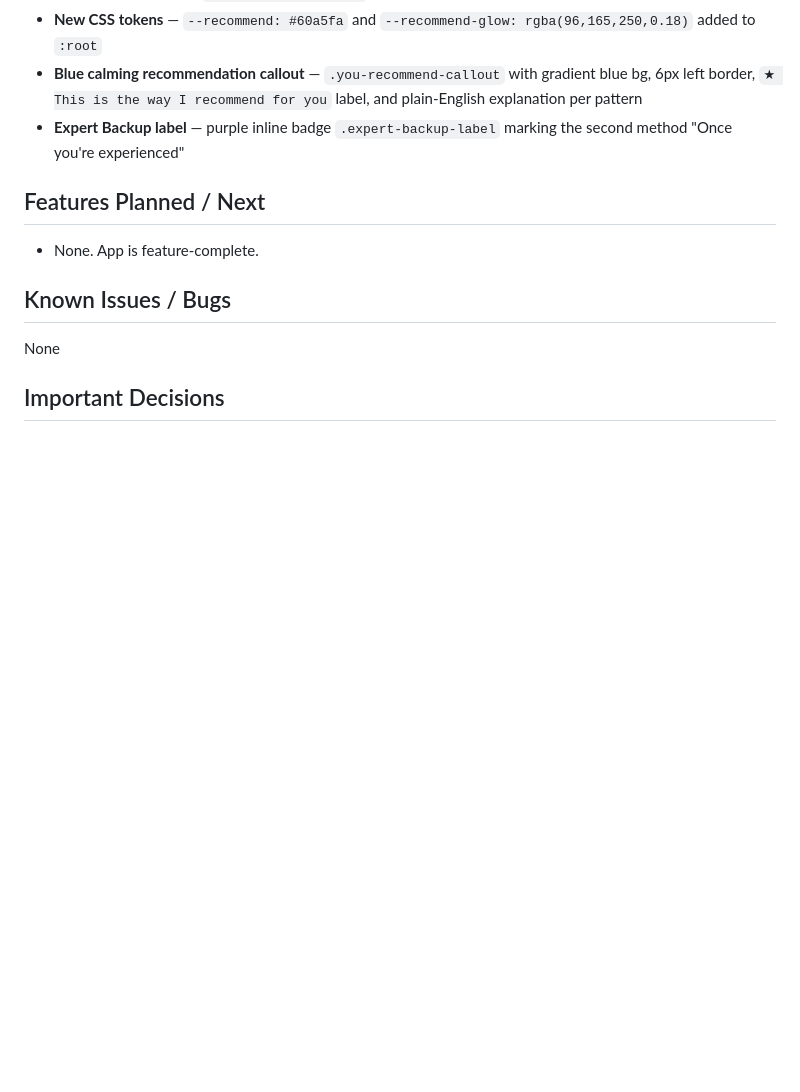
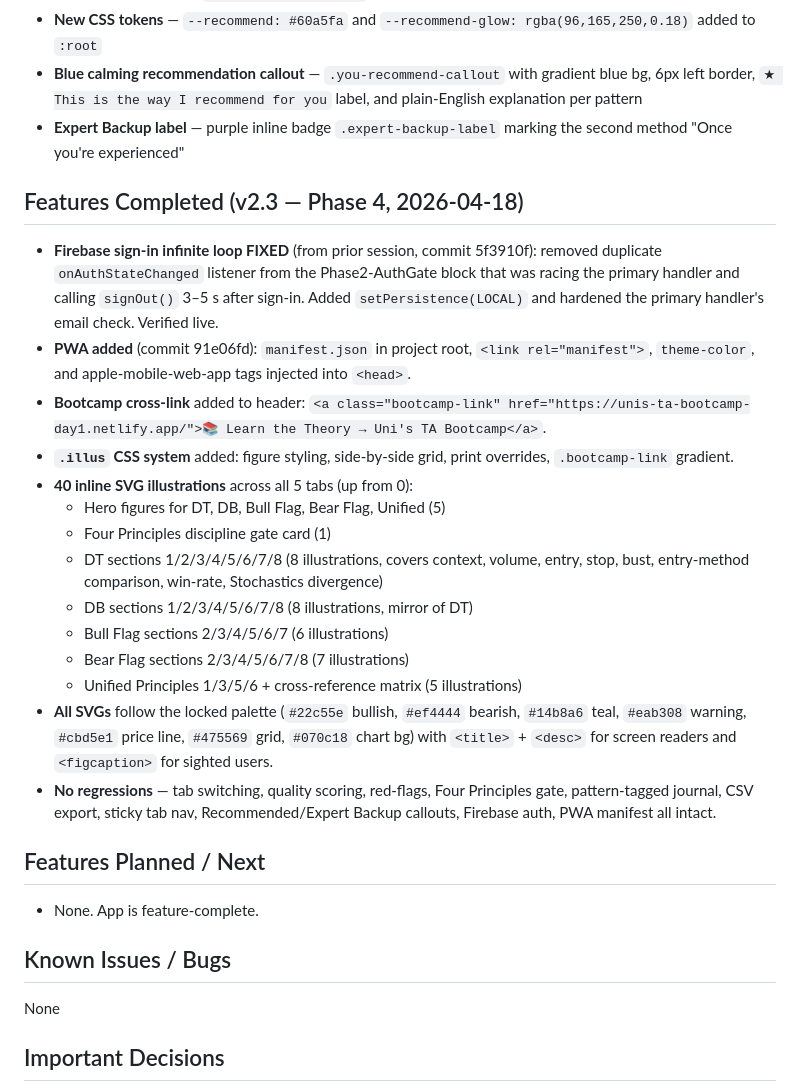
Before and after one commit to arnoldshapiro-del/double-top-bottom-teaching, a Markdown page: CLAUDE.md, the part around the change. Drawn GitHub-style; blank space fills up the shorter version.

```diff
--- a/CLAUDE.md
+++ b/CLAUDE.md
@@ -55,6 +55,22 @@ Phase 3 v2.2 MERGED to master and live in production (2026-04-15). All three use
 - **Blue calming recommendation callout** — `.you-recommend-callout` with gradient blue bg, 6px left border, `★ This is the way I recommend for you` label, and plain-English explanation per pattern
 - **Expert Backup label** — purple inline badge `.expert-backup-label` marking the second method "Once you're experienced"
 
+## Features Completed (v2.3 — Phase 4, 2026-04-18)
+- **Firebase sign-in infinite loop FIXED** (from prior session, commit 5f3910f): removed duplicate `onAuthStateChanged` listener from the Phase2-AuthGate block that was racing the primary handler and calling `signOut()` 3–5 s after sign-in. Added `setPersistence(LOCAL)` and hardened the primary handler's email check. Verified live.
+- **PWA added** (commit 91e06fd): `manifest.json` in project root, `<link rel="manifest">`, `theme-color`, and apple-mobile-web-app tags injected into `<head>`.
+- **Bootcamp cross-link** added to header: `<a class="bootcamp-link" href="https://unis-ta-bootcamp-day1.netlify.app/">📚 Learn the Theory → Uni's TA Bootcamp</a>`.
+- **`.illus` CSS system** added: figure styling, side-by-side grid, print overrides, `.bootcamp-link` gradient.
+- **40 inline SVG illustrations** across all 5 tabs (up from 0):
+  - Hero figures for DT, DB, Bull Flag, Bear Flag, Unified (5)
+  - Four Principles discipline gate card (1)
+  - DT sections 1/2/3/4/5/6/7/8 (8 illustrations, covers context, volume, entry, stop, bust, entry-method comparison, win-rate, Stochastics divergence)
+  - DB sections 1/2/3/4/5/6/7/8 (8 illustrations, mirror of DT)
+  - Bull Flag sections 2/3/4/5/6/7 (6 illustrations)
+  - Bear Flag sections 2/3/4/5/6/7/8 (7 illustrations)
+  - Unified Principles 1/3/5/6 + cross-reference matrix (5 illustrations)
+- **All SVGs** follow the locked palette (`#22c55e` bullish, `#ef4444` bearish, `#14b8a6` teal, `#eab308` warning, `#cbd5e1` price line, `#475569` grid, `#070c18` chart bg) with `<title>` + `<desc>` for screen readers and `<figcaption>` for sighted users.
+- **No regressions** — tab switching, quality scoring, red-flags, Four Principles gate, pattern-tagged journal, CSV export, sticky tab nav, Recommended/Expert Backup callouts, Firebase auth, PWA manifest all intact.
+
 ## Features Planned / Next
 - None. App is feature-complete.
 
```
Also changed, not shown: SESSION_NOTES.md (+22 -0 lines).
